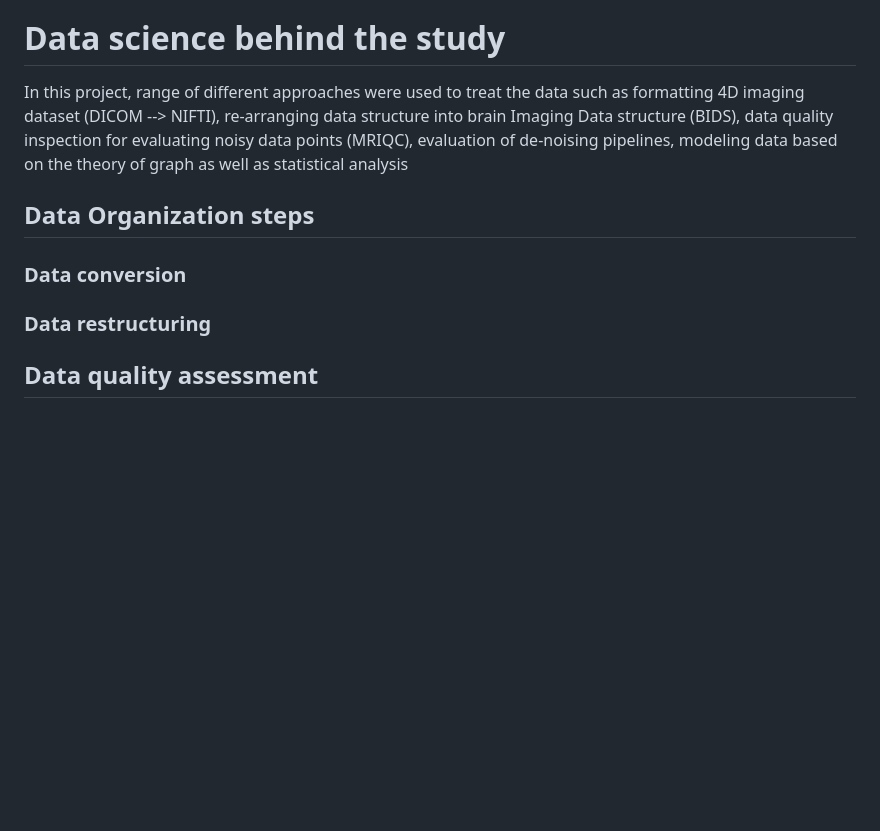
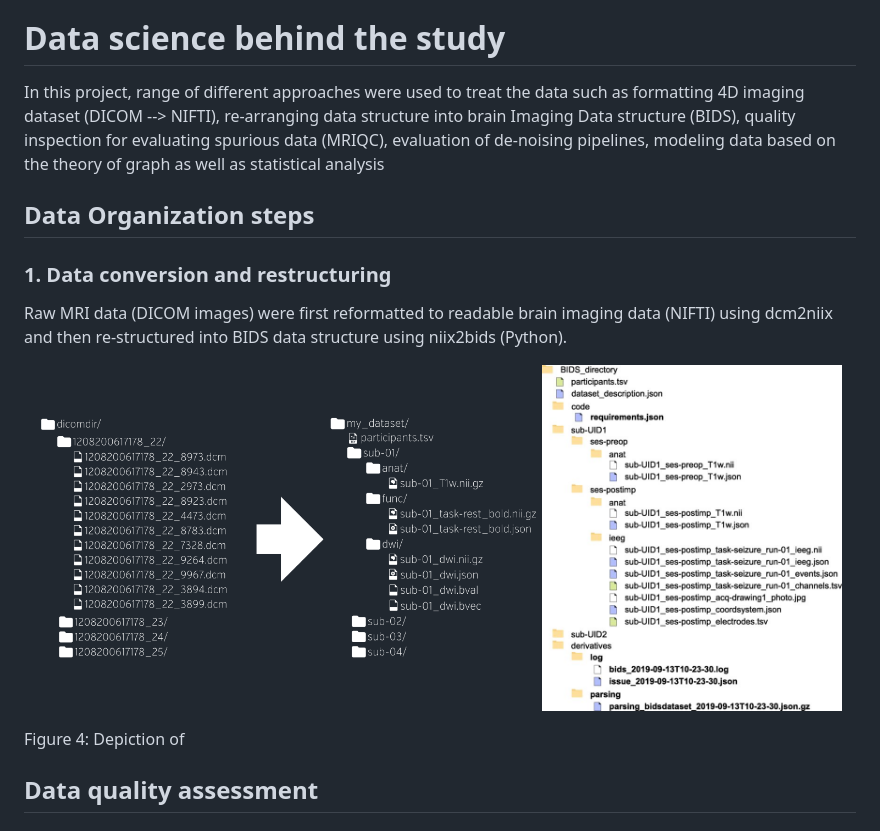
Before and after one commit to M31glx/APD-fMRI, a Markdown page: README.md, the part around the change. GitHub-like rendering; pictures changed too: img/6.png (added), img/7.jpg (added); blank space fills up the shorter version.

Commit message:
dat science

```diff
--- a/README.md
+++ b/README.md
@@ -79,14 +79,20 @@ This study contributes to the understanding of brain network alterations in APD,
 This study was funded by [Eisdell Moore Centre](https://www.emcentre.ac.nz/) and Faculty of Science's Research fund from [the University of Auckland](https://www.auckland.ac.nz/en.html).
 
 # Data science behind the study
-In this project, range of different approaches were used to treat the data such as formatting 4D imaging dataset (DICOM --> NIFTI), re-arranging data structure into brain Imaging Data structure (BIDS), data quality inspection for evaluating noisy data points (MRIQC), evaluation of de-noising pipelines, modeling data based on the theory of graph as well as statistical analysis
+In this project, range of different approaches were used to treat the data such as formatting 4D imaging dataset (DICOM --> NIFTI), re-arranging data structure into brain Imaging Data structure (BIDS), quality inspection for evaluating spurious data (MRIQC), evaluation of de-noising pipelines, modeling data based on the theory of graph as well as statistical analysis
 
 ## Data Organization steps
 
-### Data conversion
+### 1. Data conversion and restructuring
 
-### Data restructuring
+Raw MRI data (DICOM images) were first reformatted to readable brain imaging data (NIFTI) using dcm2niix and then re-structured into BIDS data structure using niix2bids (Python).
 
+<p align="center">
+  <img src="img/6.png" alt="Image 1" width="500"/>
+  <img src="img/7.jpg" alt="Image 2" width="300"/>
+</p>
+
+Figure 4: Depiction of
 ## Data quality assessment
 
 ### Data initial pre-processing (minimal cleaning)
```
